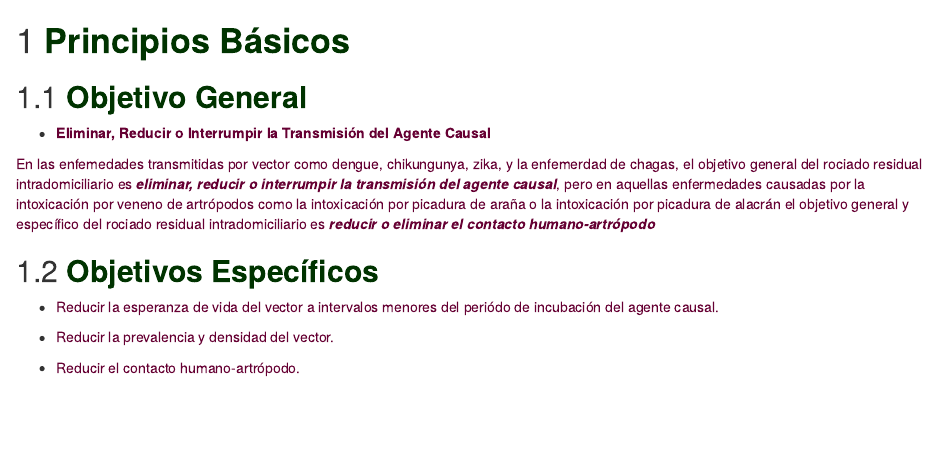
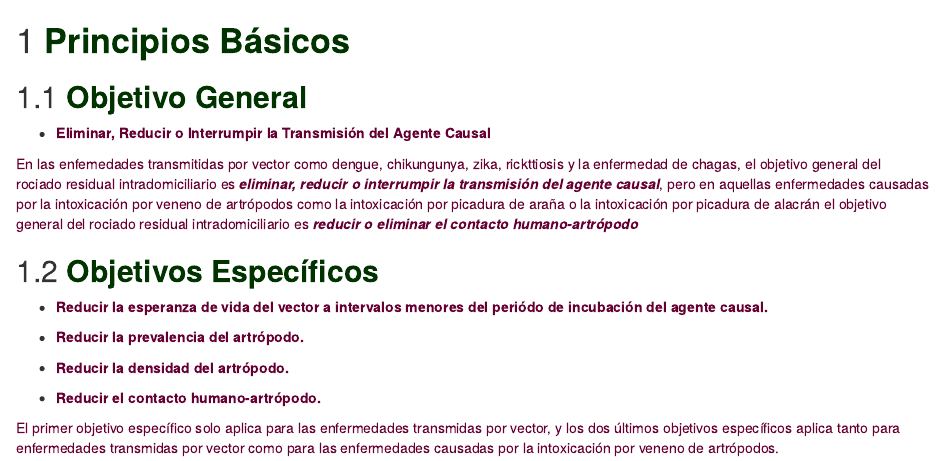
Before and after one commit to fdzul/manual_irs, an R Markdown document (03-principios_irs.Rmd): the page in a window 1100 px wide, from 60 px down. Rendered offline with R 4.5, knitr and Pandoc, with nearby package versions; drawn as R Markdown's standard HTML page in place of the format the file asks for.

Commit message:
This commit update the bookdown

```diff
--- a/03-principios_irs.Rmd
+++ b/03-principios_irs.Rmd
@@ -7,14 +7,19 @@
 
 - **<span style="color:#660033; background=#ff0000">Eliminar, Reducir o Interrumpir la Transmisión del Agente Causal</span>**
 
-<span style="color:#660033;">En las enfemedades transmitidas por vector como dengue, chikungunya, zika, y la enfemerdad de chagas, el objetivo general del rociado residual intradomiciliario es ***eliminar, reducir o interrumpir la transmisión del agente causal***, pero en aquellas enfermedades causadas por la intoxicación por veneno de artrópodos como la intoxicación por picadura de araña o la intoxicación por picadura de alacrán el objetivo general y específico del rociado residual intradomiciliario es ***reducir o eliminar el contacto humano-artrópodo***</span>
+<span style="color:#660033;">En las enfemedades transmitidas por vector como dengue, chikungunya, zika, rickttiosis y la enfermedad de chagas, el objetivo general del rociado residual intradomiciliario es ***eliminar, reducir o interrumpir la transmisión del agente causal***, pero en aquellas enfermedades causadas por la intoxicación por veneno de artrópodos como la intoxicación por picadura de araña o la intoxicación por picadura de alacrán el objetivo general del rociado residual intradomiciliario es ***reducir o eliminar el contacto humano-artrópodo***</span>
 
 
 ## **<span style="color:#003300;">Objetivos Específicos </span>**
 
 
- - <span style="color:#660033;">Reducir la esperanza de vida del vector a intervalos menores del periódo de incubación del agente causal.</span>
+ - **<span style="color:#660033;">Reducir la esperanza de vida del vector a intervalos menores del periódo de incubación del agente causal.</span>**
 
- - <span style="color:#660033;">Reducir la prevalencia y densidad del vector.</span>
+ - **<span style="color:#660033;">Reducir la prevalencia del artrópodo.</span>**
 
- - <span style="color:#660033;">Reducir el contacto humano-artrópodo.</span>
+  - **<span style="color:#660033;">Reducir la densidad del artrópodo.</span>**
+
+ - **<span style="color:#660033;">Reducir el contacto humano-artrópodo.</span>**
+
+
+<span style="color:#660033;">El primer objetivo específico solo aplica para las enfermedades transmidas por vector, y los dos últimos objetivos específicos aplica tanto para enfermedades transmidas por vector como para las enfermedades causadas por la intoxicación por veneno de artrópodos.</span>
```
Also changed, not shown: docs/search_index.json, 1 other file.
